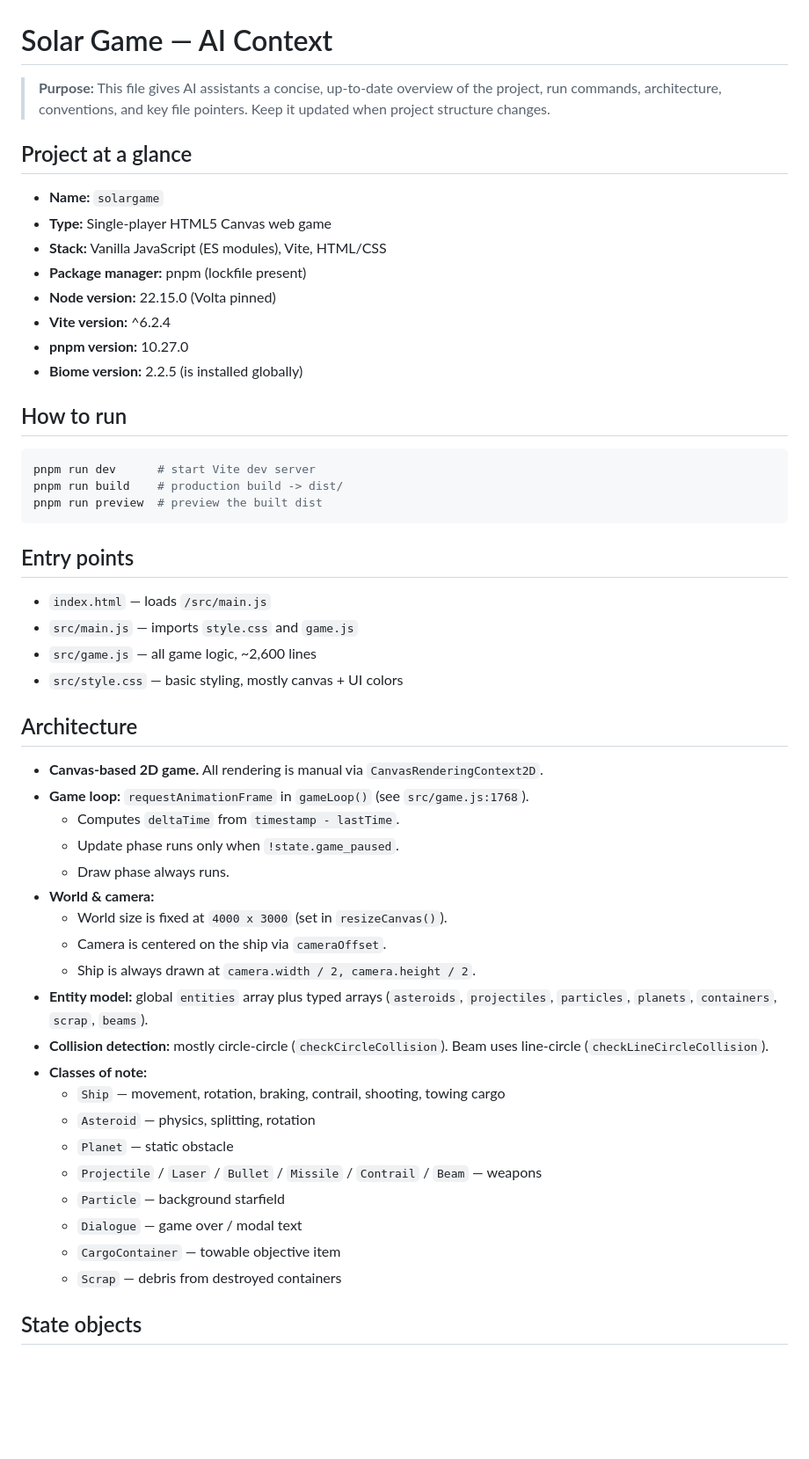
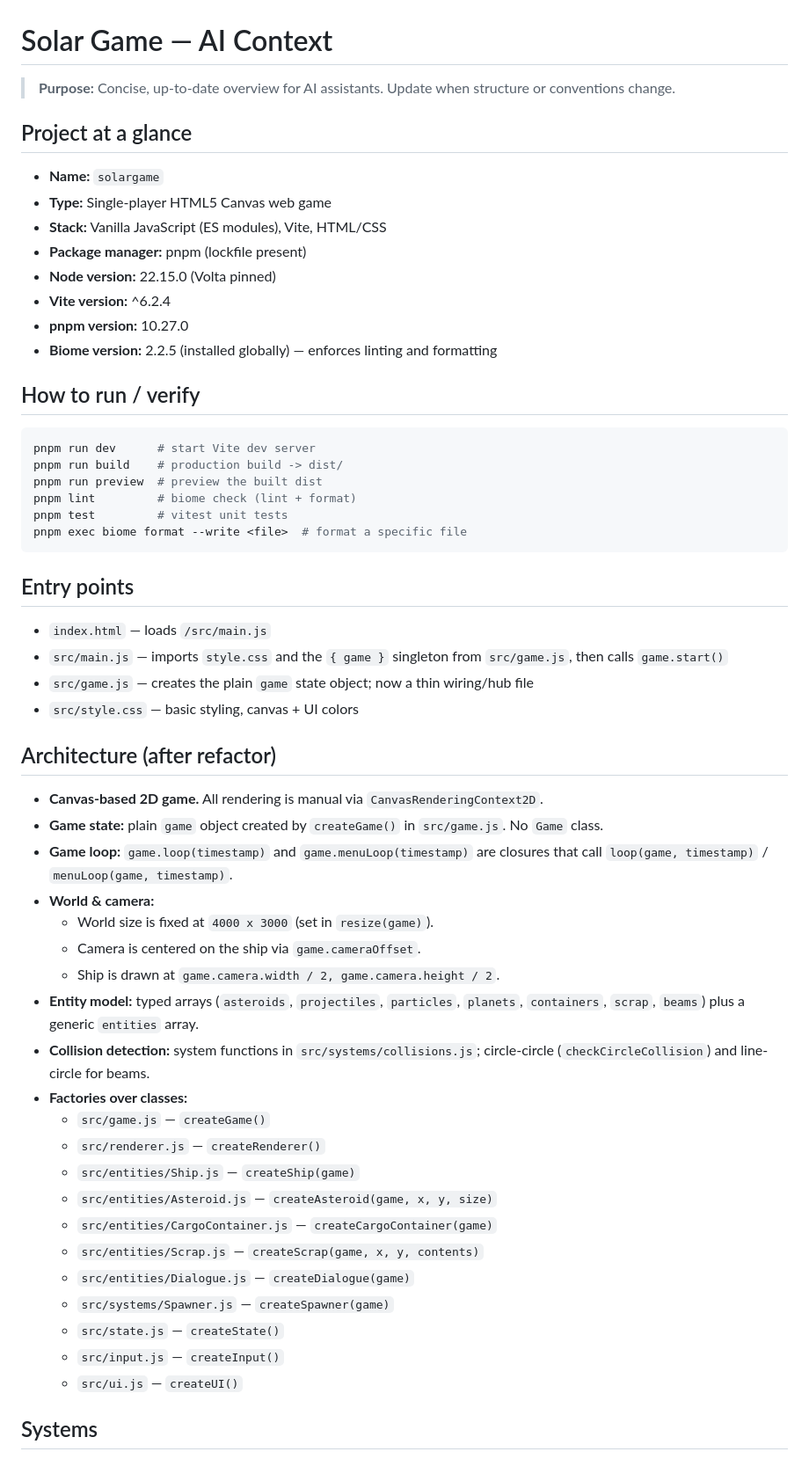
Before and after one commit to nickwelsh1/solargame, a Markdown page: ai-context.md, the part around one of its changes. Shown at 88% size. Rendered like a GitHub page; blank space fills up the shorter version.

````diff
--- a/ai-context.md
+++ b/ai-context.md
@@ -1,6 +1,6 @@
 # Solar Game — AI Context
 
-> **Purpose:** This file gives AI assistants a concise, up-to-date overview of the project, run commands, architecture, conventions, and key file pointers. Keep it updated when project structure changes.
+> **Purpose:** Concise, up-to-date overview for AI assistants. Update when structure or conventions change.
 
 ## Project at a glance
 
@@ -11,45 +11,49 @@
 - **Node version:** 22.15.0 (Volta pinned)
 - **Vite version:** ^6.2.4
 - **pnpm version:** 10.27.0
-- **Biome version:** 2.2.5 (is installed globally)
+- **Biome version:** 2.2.5 (installed globally) — enforces linting and formatting
 
-## How to run
+## How to run / verify
 
 ```bash
 pnpm run dev      # start Vite dev server
 pnpm run build    # production build -> dist/
 pnpm run preview  # preview the built dist
+pnpm lint         # biome check (lint + format)
+pnpm test         # vitest unit tests
+pnpm exec biome format --write <file>  # format a specific file
 ```
 
 ## Entry points
 
 - `index.html` — loads `/src/main.js`
-- `src/main.js` — imports `style.css` and `game.js`
-- `src/game.js` — all game logic, ~2,600 lines
-- `src/style.css` — basic styling, mostly canvas + UI colors
+- `src/main.js` — imports `style.css` and the `{ game }` singleton from `src/game.js`, then calls `game.start()`
+- `src/game.js` — creates the plain `game` state object; now a thin wiring/hub file
+- `src/style.css` — basic styling, canvas + UI colors
 
-## Architecture
+## Architecture (after refactor)
 
 - **Canvas-based 2D game.** All rendering is manual via `CanvasRenderingContext2D`.
-- **Game loop:** `requestAnimationFrame` in `gameLoop()` (see `src/game.js:1768`).
-  - Computes `deltaTime` from `timestamp - lastTime`.
-  - Update phase runs only when `!state.game_paused`.
-  - Draw phase always runs.
+- **Game state:** plain `game` object created by `createGame()` in `src/game.js`. No `Game` class.
+- **Game loop:** `game.loop(timestamp)` and `game.menuLoop(timestamp)` are closures that call `loop(game, timestamp)` / `menuLoop(game, timestamp)`.
 - **World & camera:**
-  - World size is fixed at `4000 x 3000` (set in `resizeCanvas()`).
-  - Camera is centered on the ship via `cameraOffset`.
-  - Ship is always drawn at `camera.width / 2, camera.height / 2`.
-- **Entity model:** global `entities` array plus typed arrays (`asteroids`, `projectiles`, `particles`, `planets`, `containers`, `scrap`, `beams`).
-- **Collision detection:** mostly circle-circle (`checkCircleCollision`). Beam uses line-circle (`checkLineCircleCollision`).
-- **Classes of note:**
-  - `Ship` — movement, rotation, braking, contrail, shooting, towing cargo
-  - `Asteroid` — physics, splitting, rotation
-  - `Planet` — static obstacle
-  - `Projectile` / `Laser` / `Bullet` / `Missile` / `Contrail` / `Beam` — weapons
-  - `Particle` — background starfield
-  - `Dialogue` — game over / modal text
-  - `CargoContainer` — towable objective item
-  - `Scrap` — debris from destroyed containers
+  - World size is fixed at `4000 x 3000` (set in `resize(game)`).
+  - Camera is centered on the ship via `game.cameraOffset`.
+  - Ship is drawn at `game.camera.width / 2, game.camera.height / 2`.
+- **Entity model:** typed arrays (`asteroids`, `projectiles`, `particles`, `planets`, `containers`, `scrap`, `beams`) plus a generic `entities` array.
+- **Collision detection:** system functions in `src/systems/collisions.js`; circle-circle (`checkCircleCollision`) and line-circle for beams.
+- **Factories over classes:**
+  - `src/game.js` — `createGame()`
+  - `src/renderer.js` — `createRenderer()`
+  - `src/entities/Ship.js` — `createShip(game)`
+  - `src/entities/Asteroid.js` — `createAsteroid(game, x, y, size)`
+  - `src/entities/CargoContainer.js` — `createCargoContainer(game)`
+  - `src/entities/Scrap.js` — `createScrap(game, x, y, contents)`
+  - `src/entities/Dialogue.js` — `createDialogue(game)`
+  - `src/systems/Spawner.js` — `createSpawner(game)`
+  - `src/state.js` — `createState()`
+  - `src/input.js` — `createInput()`
+  - `src/ui.js` — `createUI()`
 
-## State objects
+## Systems
 
````
Also changed, not shown: other parts of ai-context.md (+36 -26 lines).
